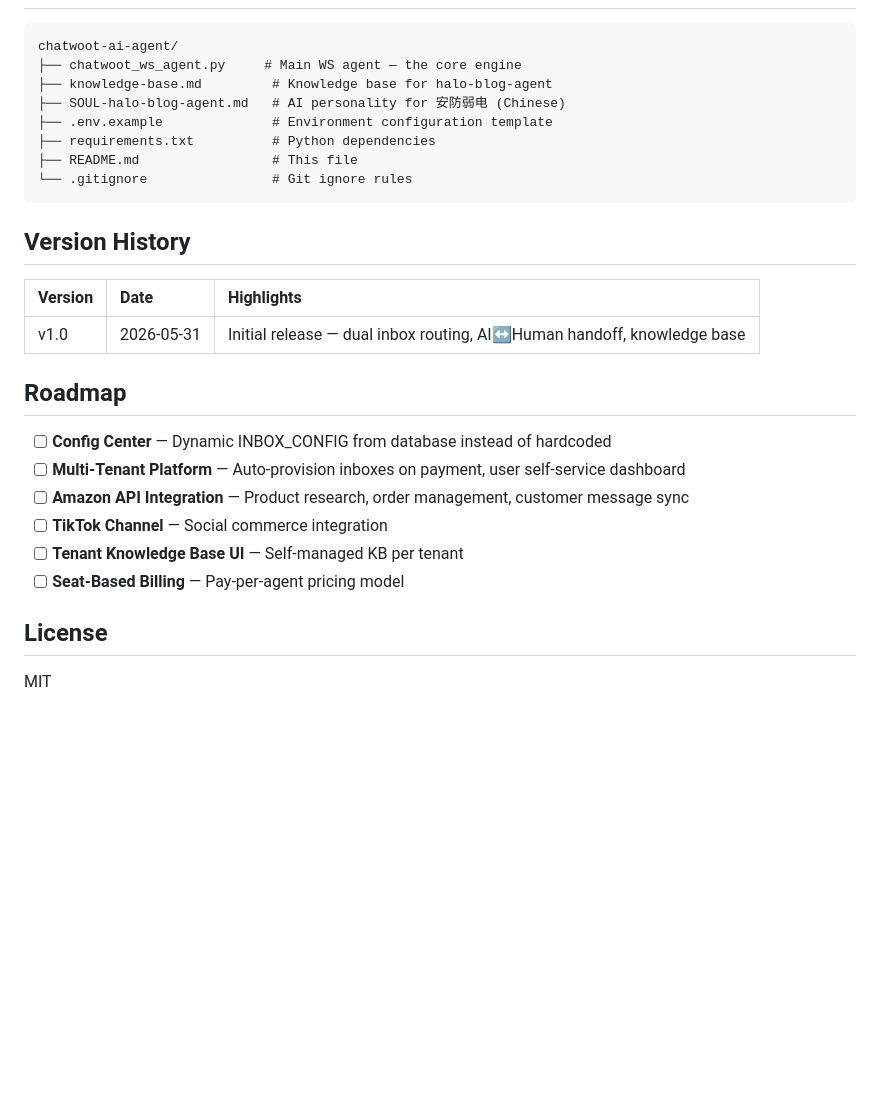
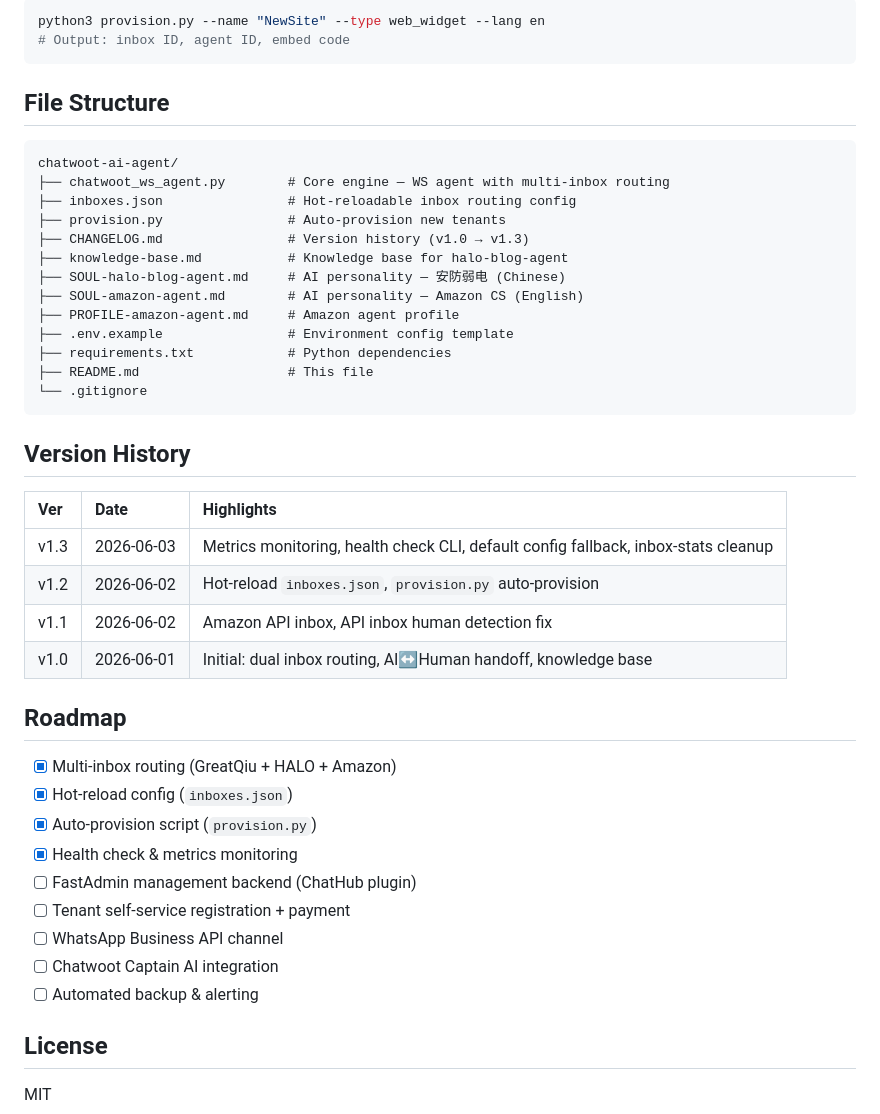
Before and after one commit to hanmolabiqiu/chatwoot-ai-agent, a Markdown page: README.md, the part around one of its changes. Rendered like a GitHub page; blank space fills up the shorter version.

````diff
--- a/README.md
+++ b/README.md
@@ -76,29 +73,46 @@ The agent will connect to Chatwoot via WebSocket and start listening for message
+```bash
+python3 provision.py --name "NewSite" --type web_widget --lang en
+# Output: inbox ID, agent ID, embed code
+```
+
+## File Structure
 
 ```
 chatwoot-ai-agent/
-├── chatwoot_ws_agent.py     # Main WS agent — the core engine
-├── knowledge-base.md         # Knowledge base for halo-blog-agent
-├── SOUL-halo-blog-agent.md   # AI personality for 安防弱电 (Chinese)
-├── .env.example              # Environment configuration template
-├── requirements.txt          # Python dependencies
-├── README.md                 # This file
-└── .gitignore                # Git ignore rules
+├── chatwoot_ws_agent.py        # Core engine — WS agent with multi-inbox routing
+├── inboxes.json                # Hot-reloadable inbox routing config
+├── provision.py                # Auto-provision new tenants
+├── CHANGELOG.md                # Version history (v1.0 → v1.3)
+├── knowledge-base.md           # Knowledge base for halo-blog-agent
+├── SOUL-halo-blog-agent.md     # AI personality — 安防弱电 (Chinese)
+├── SOUL-amazon-agent.md        # AI personality — Amazon CS (English)
+├── PROFILE-amazon-agent.md     # Amazon agent profile
+├── .env.example                # Environment config template
+├── requirements.txt            # Python dependencies
+├── README.md                   # This file
+└── .gitignore
 ```
 
 ## Version History
 
-| Version | Date | Highlights |
-|:--------|:-----|:-----------|
-| v1.0 | 2026-05-31 | Initial release — dual inbox routing, AI↔Human handoff, knowledge base |
+| Ver | Date | Highlights |
+|:----|:-----|:-----------|
+| v1.3 | 2026-06-03 | Metrics monitoring, health check CLI, default config fallback, inbox-stats cleanup |
+| v1.2 | 2026-06-02 | Hot-reload `inboxes.json`, `provision.py` auto-provision |
+| v1.1 | 2026-06-02 | Amazon API inbox, API inbox human detection fix |
+| v1.0 | 2026-06-01 | Initial: dual inbox routing, AI↔Human handoff, knowledge base |
 
 ## Roadmap
 
-- [ ] **Config Center** — Dynamic INBOX_CONFIG from database instead of hardcoded
-- [ ] **Multi-Tenant Platform** — Auto-provision inboxes on payment, user self-service dashboard
-- [ ] **Amazon API Integration** — Product research, order management, customer message sync
-- [ ] **TikTok Channel** — Social commerce integration
-- [ ] **Tenant Knowledge Base UI** — Self-managed KB per tenant
-- [ ] **Seat-Based Billing** — Pay-per-agent pricing model
+- [x] Multi-inbox routing (GreatQiu + HALO + Amazon)
+- [x] Hot-reload config (`inboxes.json`)
+- [x] Auto-provision script (`provision.py`)
+- [x] Health check & metrics monitoring
+- [ ] FastAdmin management backend (ChatHub plugin)
+- [ ] Tenant self-service registration + payment
+- [ ] WhatsApp Business API channel
+- [ ] Chatwoot Captain AI integration
+- [ ] Automated backup & alerting
 
 ## License
 
````
Also changed, not shown: other parts of README.md (+43 -46 lines).
